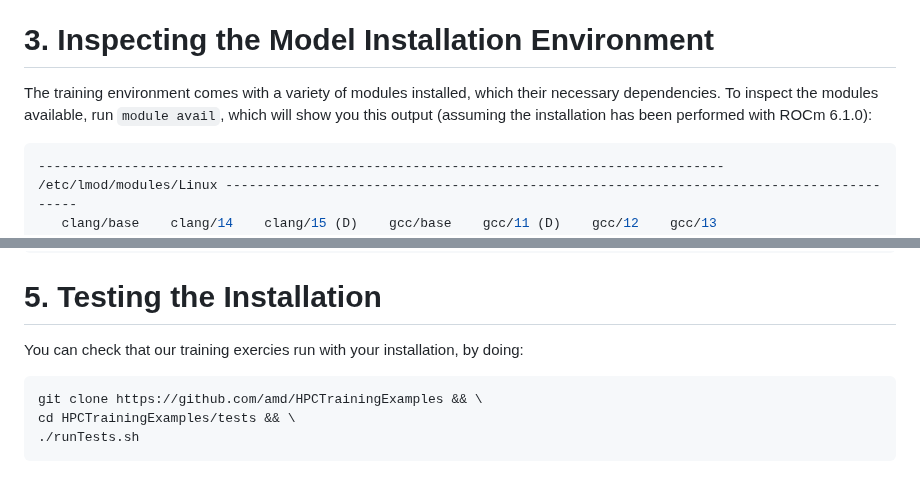
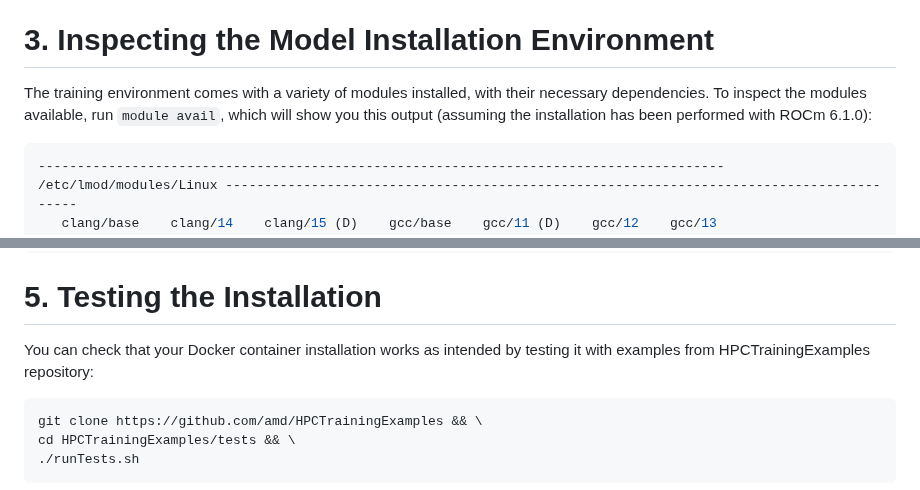
Before and after one commit to amd/HPCTrainingDock, a Markdown page: README.md, 2 parts joined by grey strips. Drawn GitHub-style.

````diff
--- a/README.md
+++ b/README.md
@@ -229,7 +229,7 @@ training/sources/scripts/apps_setup.sh
 
 # 3. Inspecting the Model Installation Environment
 
-The training environment comes with a variety of modules installed, which their necessary dependencies. To inspect the modules available, run `module avail`, which will show you this output (assuming the installation has been performed with ROCm 6.1.0):
+The training environment comes with a variety of modules installed, with their necessary dependencies. To inspect the modules available, run `module avail`, which will show you this output (assuming the installation has been performed with ROCm 6.1.0):
 
 ```bash
 ---------------------------------------------------------------------------------------- /etc/lmod/modules/Linux -----------------------------------------------------------------------------------------
@@ -745,7 +745,7 @@ Now, `module avail` will show this additional module:
 
 # 5. Testing the Installation
 
-You can check that our training exercies run with your installation, by doing:
+You can check that your Docker container installation works as intended by testing it with examples from HPCTrainingExamples repository:
 
 ```bash
 git clone https://github.com/amd/HPCTrainingExamples && \
````
Also changed, not shown: other parts of README.md (+5 -5 lines).
